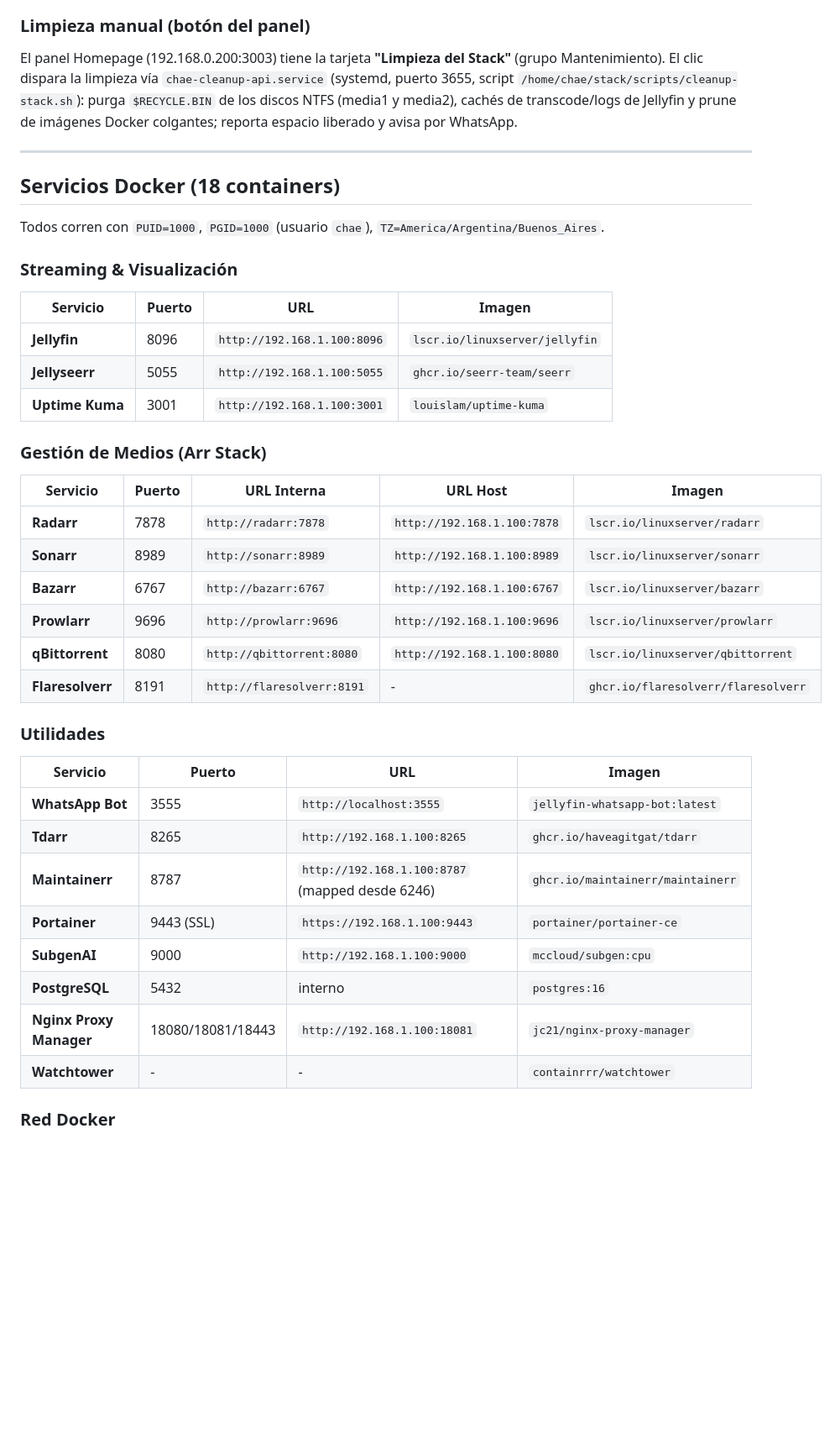
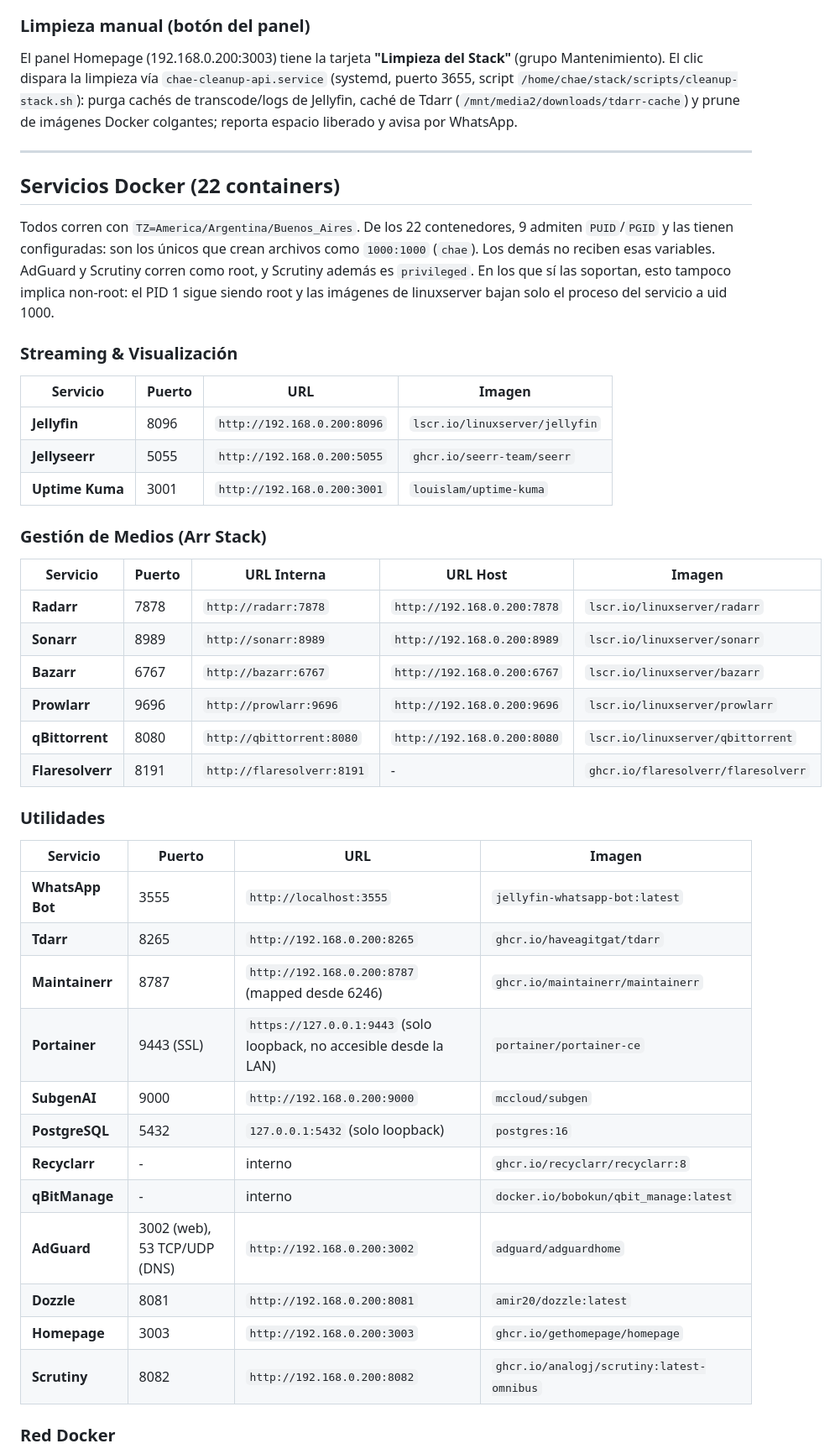
Before and after one commit to LautaroPiugh/chae-media-stack, a Markdown page: SISTEMA.md, the part around one of its changes. Shown at 84% size. Drawn GitHub-style; blank space fills up the shorter version.

```diff
--- a/SISTEMA.md
+++ b/SISTEMA.md
@@ -42,31 +76,31 @@ Combina los cuatro discos. Política: `mfs` (most free space — escribe en el d
 
 ### Limpieza manual (botón del panel)
 
-El panel Homepage (192.168.0.200:3003) tiene la tarjeta **"Limpieza del Stack"** (grupo Mantenimiento). El clic dispara la limpieza vía `chae-cleanup-api.service` (systemd, puerto 3655, script `/home/chae/stack/scripts/cleanup-stack.sh`): purga `$RECYCLE.BIN` de los discos NTFS (media1 y media2), cachés de transcode/logs de Jellyfin y prune de imágenes Docker colgantes; reporta espacio liberado y avisa por WhatsApp.
+El panel Homepage (192.168.0.200:3003) tiene la tarjeta **"Limpieza del Stack"** (grupo Mantenimiento). El clic dispara la limpieza vía `chae-cleanup-api.service` (systemd, puerto 3655, script `/home/chae/stack/scripts/cleanup-stack.sh`): purga cachés de transcode/logs de Jellyfin, caché de Tdarr (`/mnt/media2/downloads/tdarr-cache`) y prune de imágenes Docker colgantes; reporta espacio liberado y avisa por WhatsApp.
 
 ---
 
-## Servicios Docker (18 containers)
+## Servicios Docker (22 containers)
 
-Todos corren con `PUID=1000`, `PGID=1000` (usuario `chae`), `TZ=America/Argentina/Buenos_Aires`.
+Todos corren con `TZ=America/Argentina/Buenos_Aires`. De los 22 contenedores, 9 admiten `PUID`/`PGID` y las tienen configuradas: son los únicos que crean archivos como `1000:1000` (`chae`). Los demás no reciben esas variables. AdGuard y Scrutiny corren como root, y Scrutiny además es `privileged`. En los que sí las soportan, esto tampoco implica non-root: el PID 1 sigue siendo root y las imágenes de linuxserver bajan solo el proceso del servicio a uid 1000.
 
 ### Streaming & Visualización
 
 | Servicio | Puerto | URL | Imagen |
 |----------|--------|-----|--------|
-| **Jellyfin** | 8096 | `http://192.168.1.100:8096` | `lscr.io/linuxserver/jellyfin` |
-| **Jellyseerr** | 5055 | `http://192.168.1.100:5055` | `ghcr.io/seerr-team/seerr` |
-| **Uptime Kuma** | 3001 | `http://192.168.1.100:3001` | `louislam/uptime-kuma` |
+| **Jellyfin** | 8096 | `http://192.168.0.200:8096` | `lscr.io/linuxserver/jellyfin` |
+| **Jellyseerr** | 5055 | `http://192.168.0.200:5055` | `ghcr.io/seerr-team/seerr` |
+| **Uptime Kuma** | 3001 | `http://192.168.0.200:3001` | `louislam/uptime-kuma` |
 
 ### Gestión de Medios (Arr Stack)
 
 | Servicio | Puerto | URL Interna | URL Host | Imagen |
 |----------|--------|-------------|----------|--------|
-| **Radarr** | 7878 | `http://radarr:7878` | `http://192.168.1.100:7878` | `lscr.io/linuxserver/radarr` |
-| **Sonarr** | 8989 | `http://sonarr:8989` | `http://192.168.1.100:8989` | `lscr.io/linuxserver/sonarr` |
-| **Bazarr** | 6767 | `http://bazarr:6767` | `http://192.168.1.100:6767` | `lscr.io/linuxserver/bazarr` |
-| **Prowlarr** | 9696 | `http://prowlarr:9696` | `http://192.168.1.100:9696` | `lscr.io/linuxserver/prowlarr` |
-| **qBittorrent** | 8080 | `http://qbittorrent:8080` | `http://192.168.1.100:8080` | `lscr.io/linuxserver/qbittorrent` |
+| **Radarr** | 7878 | `http://radarr:7878` | `http://192.168.0.200:7878` | `lscr.io/linuxserver/radarr` |
+| **Sonarr** | 8989 | `http://sonarr:8989` | `http://192.168.0.200:8989` | `lscr.io/linuxserver/sonarr` |
+| **Bazarr** | 6767 | `http://bazarr:6767` | `http://192.168.0.200:6767` | `lscr.io/linuxserver/bazarr` |
+| **Prowlarr** | 9696 | `http://prowlarr:9696` | `http://192.168.0.200:9696` | `lscr.io/linuxserver/prowlarr` |
+| **qBittorrent** | 8080 | `http://qbittorrent:8080` | `http://192.168.0.200:8080` | `lscr.io/linuxserver/qbittorrent` |
 | **Flaresolverr** | 8191 | `http://flaresolverr:8191` | - | `ghcr.io/flaresolverr/flaresolverr` |
 
 ### Utilidades
@@ -74,13 +108,17 @@ Todos corren con `PUID=1000`, `PGID=1000` (usuario `chae`), `TZ=America/Argentin
 | Servicio | Puerto | URL | Imagen |
 |----------|--------|-----|--------|
 | **WhatsApp Bot** | 3555 | `http://localhost:3555` | `jellyfin-whatsapp-bot:latest` |
-| **Tdarr** | 8265 | `http://192.168.1.100:8265` | `ghcr.io/haveagitgat/tdarr` |
-| **Maintainerr** | 8787 | `http://192.168.1.100:8787` (mapped desde 6246) | `ghcr.io/maintainerr/maintainerr` |
-| **Portainer** | 9443 (SSL) | `https://192.168.1.100:9443` | `portainer/portainer-ce` |
-| **SubgenAI** | 9000 | `http://192.168.1.100:9000` | `mccloud/subgen:cpu` |
-| **PostgreSQL** | 5432 | interno | `postgres:16` |
-| **Nginx Proxy Manager** | 18080/18081/18443 | `http://192.168.1.100:18081` | `jc21/nginx-proxy-manager` |
-| **Watchtower** | - | - | `containrrr/watchtower` |
+| **Tdarr** | 8265 | `http://192.168.0.200:8265` | `ghcr.io/haveagitgat/tdarr` |
+| **Maintainerr** | 8787 | `http://192.168.0.200:8787` (mapped desde 6246) | `ghcr.io/maintainerr/maintainerr` |
+| **Portainer** | 9443 (SSL) | `https://127.0.0.1:9443` (solo loopback, no accesible desde la LAN) | `portainer/portainer-ce` |
+| **SubgenAI** | 9000 | `http://192.168.0.200:9000` | `mccloud/subgen` |
+| **PostgreSQL** | 5432 | `127.0.0.1:5432` (solo loopback) | `postgres:16` |
+| **Recyclarr** | - | interno | `ghcr.io/recyclarr/recyclarr:8` |
+| **qBitManage** | - | interno | `docker.io/bobokun/qbit_manage:latest` |
+| **AdGuard** | 3002 (web), 53 TCP/UDP (DNS) | `http://192.168.0.200:3002` | `adguard/adguardhome` |
+| **Dozzle** | 8081 | `http://192.168.0.200:8081` | `amir20/dozzle:latest` |
+| **Homepage** | 3003 | `http://192.168.0.200:3003` | `ghcr.io/gethomepage/homepage` |
+| **Scrutiny** | 8082 | `http://192.168.0.200:8082` | `ghcr.io/analogj/scrutiny:latest-omnibus` |
 
 ### Red Docker
 
```
Also changed, not shown: other parts of SISTEMA.md (+77 -35 lines).
